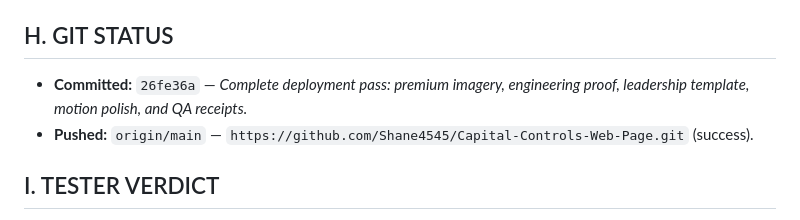
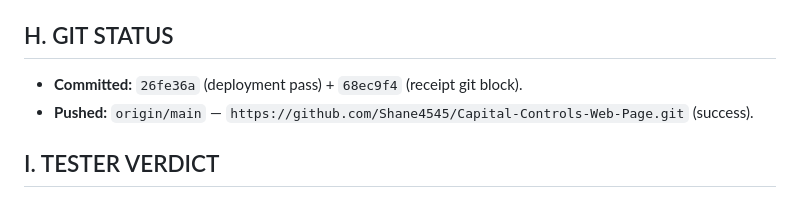
Before and after one commit to Shane4545/Capital-Controls-Web-Page, a Markdown page: receipts/COMPLETION-RELEASE.md, the part around the change. GitHub-like rendering.

Commit message:
Receipt: note both completion commits
Made-with: Cursor

```diff
--- a/receipts/COMPLETION-RELEASE.md
+++ b/receipts/COMPLETION-RELEASE.md
@@ -78,7 +78,7 @@
 
 ## H. GIT STATUS
 
-- **Committed:** `26fe36a` — *Complete deployment pass: premium imagery, engineering proof, leadership template, motion polish, and QA receipts.*
+- **Committed:** `26fe36a` (deployment pass) + `68ec9f4` (receipt git block).
 - **Pushed:** `origin/main` — `https://github.com/Shane4545/Capital-Controls-Web-Page.git` (success).
 
 ## I. TESTER VERDICT
```
